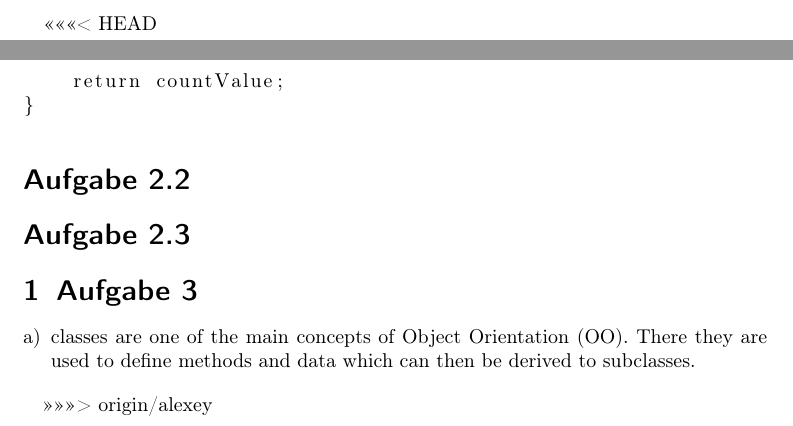
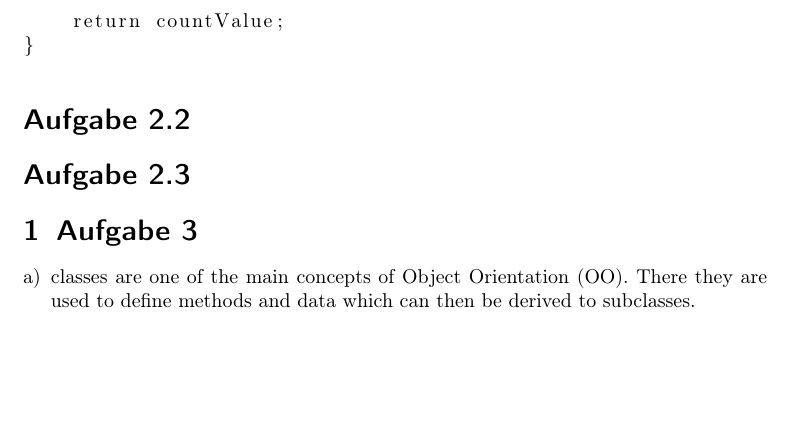
Before and after one commit to AlexeyGy/softarch17, a LaTeX document (U2/U2.tex): two parts of pages 1 and 9 of 9 before the commit and part of page 8 of 8 after it, the two joined at a grey line, cut at the place of the change, the shorter picture padded with empty space. Compiled offline with pdfLaTeX.

```diff
--- a/U2/U2.tex
+++ b/U2/U2.tex
@@ -10,7 +10,6 @@
 \subtitle{Exercise 2}
 \author{ Felix Baumann \\ Manuel Gottschlich \\  Alexey Gy\"ori 352678 \\ Vincent Wehrwein \\ Markus Weller}
 \begin{document}
-<<<<<<< HEAD
     \maketitle
 
     \section*{Aufgabe 2.1}
@@ -85,6 +82,4 @@
 		\item classes are one of the main concepts of Object Orientation (OO). There they are used to define methods and data which can then be derived to subclasses.
 
 	\end{enumerate}
-
->>>>>>> origin/alexey
 \end{document}
```
Also changed, not shown: U2/U2.tex (2 more changed lines), 1 other file. Lines whose indentation alone changed are shown as unchanged.
